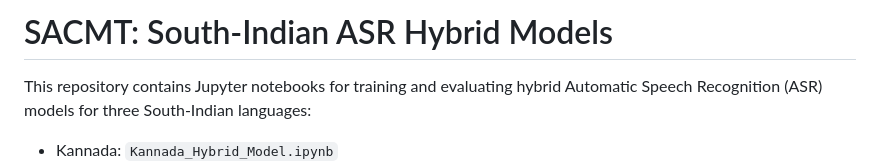
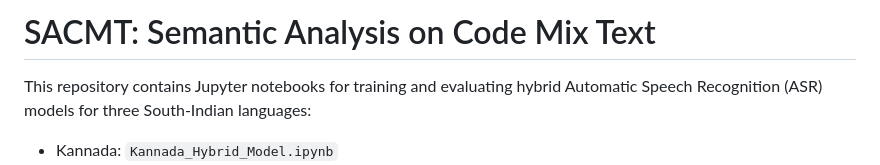
Before and after one commit to swapnilraj100/Data-Science-Projects, a Markdown page: Semantic Analytics on CodeMix Using NLP/README.md, the part around the change. Rendered like a GitHub page.

```diff
--- a/Semantic Analytics on CodeMix Using NLP/README.md
+++ b/Semantic Analytics on CodeMix Using NLP/README.md
@@ -1,4 +1,4 @@
-# SACMT: South-Indian ASR Hybrid Models
+# SACMT: Semantic Analysis on Code Mix Text
 
 This repository contains Jupyter notebooks for training and evaluating hybrid Automatic Speech Recognition (ASR) models for three South-Indian languages:
 
```
